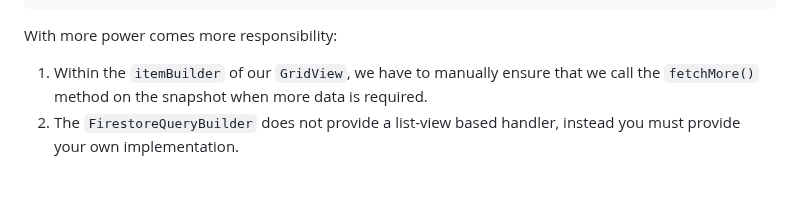
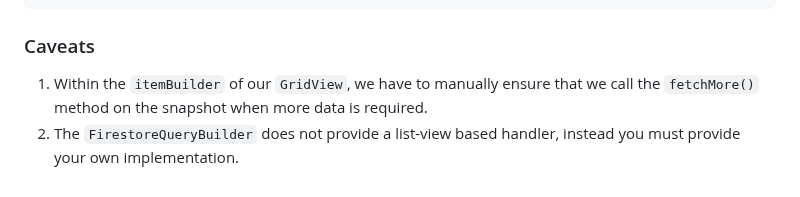
Before and after one commit to firebase/FirebaseUI-Flutter, a Markdown page: docs/firebase-ui-firestore.md, the part around the change. Drawn GitHub-style.

````diff
--- a/docs/firebase-ui-firestore.md
+++ b/docs/firebase-ui-firestore.md
@@ -211,7 +211,7 @@ FirestoreQueryBuilder<Map<String, dynamic>>(
 );
 ```
 
-With more power comes more responsibility:
+### Caveats
 
 1. Within the `itemBuilder` of our `GridView`, we have to manually ensure that we call the `fetchMore()` method on the snapshot when more data is required.
 1. The `FirestoreQueryBuilder` does not provide a list-view based handler, instead you must provide your own implementation.
````
Also changed, not shown: docs/firebase-ui-database.md (+1 -1 lines).
